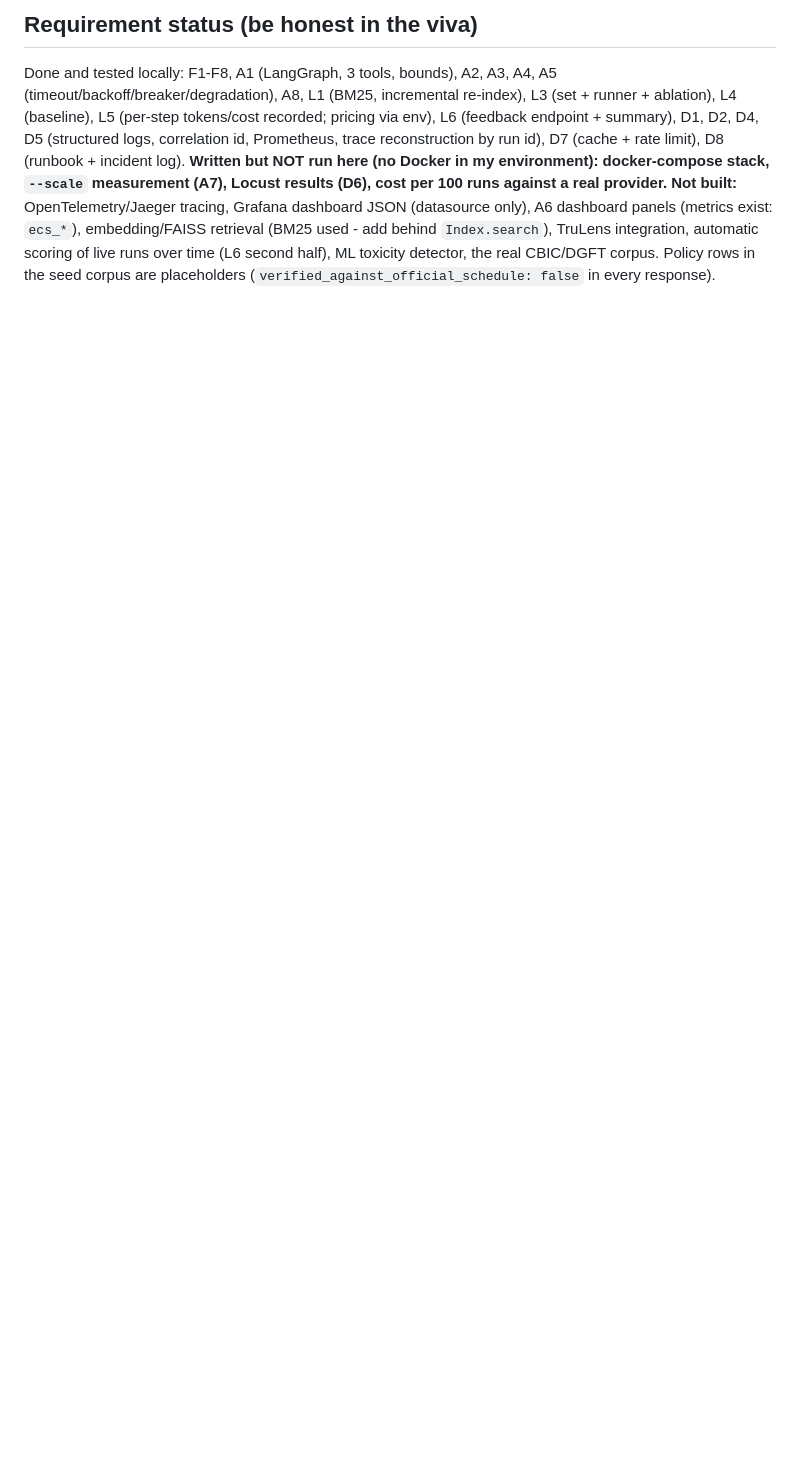
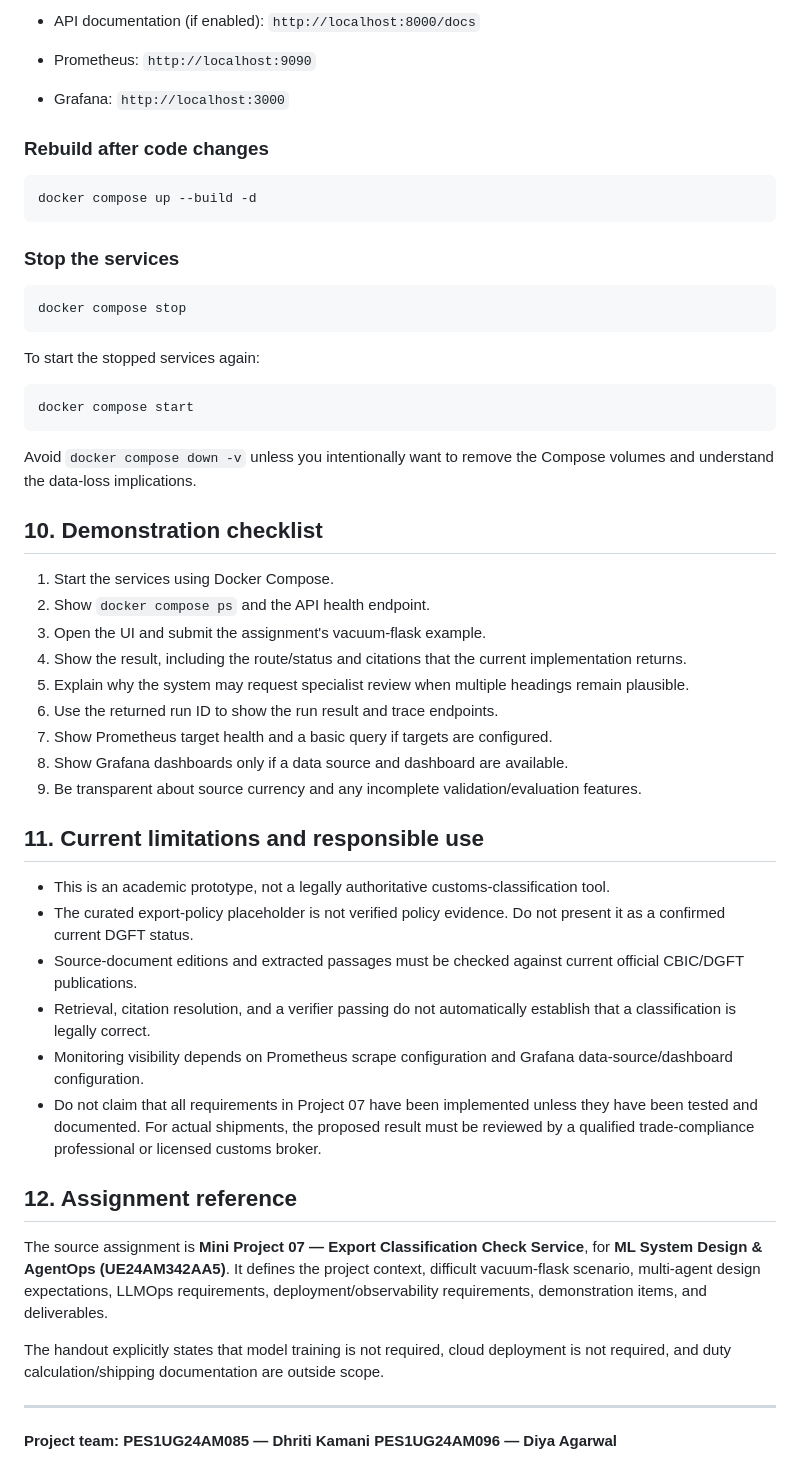
Before and after one commit to dhriti445/MLSDA_MiniProject, a Markdown page: README.md, the part around one of its changes. Rendered like a GitHub page; blank space fills up the shorter version.

````diff
--- a/README.md
+++ b/README.md
@@ -39,8 +119,54 @@ Prompt variants v1/v2 exist, but with `LLM_PROVIDER=heuristic` they are never us
 
-## Requirement status (be honest in the viva)
-Done and tested locally: F1-F8, A1 (LangGraph, 3 tools, bounds), A2, A3, A4, A5 (timeout/backoff/breaker/degradation), A8, L1 (BM25, incremental re-index), L3 (set + runner + ablation), L4 (baseline), L5 (per-step tokens/cost recorded; pricing via env),
-L6 (feedback endpoint + summary), D1, D2, D4, D5 (structured logs, correlation id, Prometheus, trace reconstruction by run id), D7 (cache + rate limit), D8 (runbook + incident log).
-**Written but NOT run here (no Docker in my environment): docker-compose stack, `--scale` measurement (A7), Locust results (D6), cost per 100 runs against a real provider.**
-**Not built:** OpenTelemetry/Jaeger tracing, Grafana dashboard JSON (datasource only), A6 dashboard panels (metrics exist: `ecs_*`), embedding/FAISS retrieval (BM25 used - add behind `Index.search`),
-TruLens integration, automatic scoring of live runs over time (L6 second half), ML toxicity detector, the real CBIC/DGFT corpus.
-Policy rows in the seed corpus are placeholders (`verified_against_official_schedule: false` in every response).
+- API documentation (if enabled): `http://localhost:8000/docs`
+- Prometheus: `http://localhost:9090`
+- Grafana: `http://localhost:3000`
+
+### Rebuild after code changes
+
+```powershell
+docker compose up --build -d
+```
+
+### Stop the services
+
+```powershell
+docker compose stop
+```
+To start the stopped services again:
+
+```powershell
+docker compose start
+```
+Avoid `docker compose down -v` unless you intentionally want to remove the Compose volumes and understand the data-loss implications.
+
+## 10. Demonstration checklist
+
+1. Start the services using Docker Compose.
+2. Show `docker compose ps` and the API health endpoint.
+3. Open the UI and submit the assignment's vacuum-flask example.
+4. Show the result, including the route/status and citations that the current implementation returns.
+5. Explain why the system may request specialist review when multiple headings remain plausible.
+6. Use the returned run ID to show the run result and trace endpoints.
+7. Show Prometheus target health and a basic query if targets are configured.
+8. Show Grafana dashboards only if a data source and dashboard are available.
+9. Be transparent about source currency and any incomplete validation/evaluation features.
+
+## 11. Current limitations and responsible use
+
+- This is an academic prototype, not a legally authoritative customs-classification tool.
+- The curated export-policy placeholder is not verified policy evidence. Do not present it as a confirmed current DGFT status.
+- Source-document editions and extracted passages must be checked against current official CBIC/DGFT publications.
+- Retrieval, citation resolution, and a verifier passing do not automatically establish that a classification is legally correct.
+- Monitoring visibility depends on Prometheus scrape configuration and Grafana data-source/dashboard configuration.
+- Do not claim that all requirements in Project 07 have been implemented unless they have been tested and documented.
+For actual shipments, the proposed result must be reviewed by a qualified trade-compliance professional or licensed customs broker.
+
+## 12. Assignment reference
+The source assignment is **Mini Project 07 — Export Classification Check Service**, for **ML System Design & AgentOps (UE24AM342AA5)**. It defines the project context, difficult vacuum-flask scenario, multi-agent design expectations, LLMOps requirements, deployment/observability requirements, demonstration items, and deliverables.
+
+The handout explicitly states that model training is not required, cloud deployment is not required, and duty calculation/shipping documentation are outside scope.
+
+---
+**Project team:**
+**PES1UG24AM085 — Dhriti Kamani**
+**PES1UG24AM096 — Diya Agarwal**
````
Also changed, not shown: other parts of README.md (+113 -33 lines).
